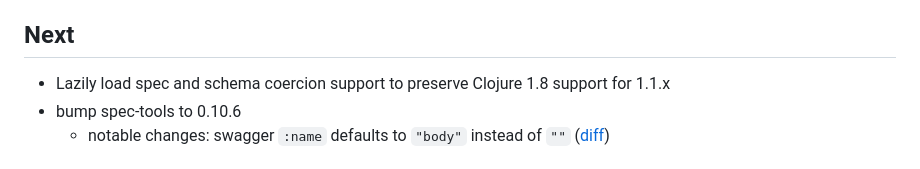
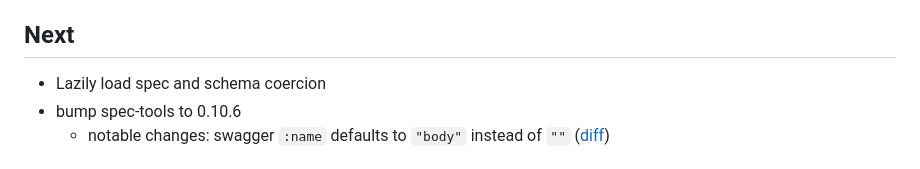
Before and after one commit to metosin/compojure-api, a Markdown page: CHANGELOG.md, the part around the change. Drawn GitHub-style.

Commit message:
[skip ci]

```diff
--- a/CHANGELOG.md
+++ b/CHANGELOG.md
@@ -1,7 +1,7 @@
 See also: [compojure-api 1.1.x changelog](./CHANGELOG-1.1.x.md)
 
 ## Next
-* Lazily load spec and schema coercion support to preserve Clojure 1.8 support for 1.1.x
+* Lazily load spec and schema coercion
 * bump spec-tools to 0.10.6
   * notable changes: swagger `:name` defaults to `"body"` instead of `""` ([diff](https://github.com/metosin/spec-tools/compare/0.10.2...0.10.3))
 
```
